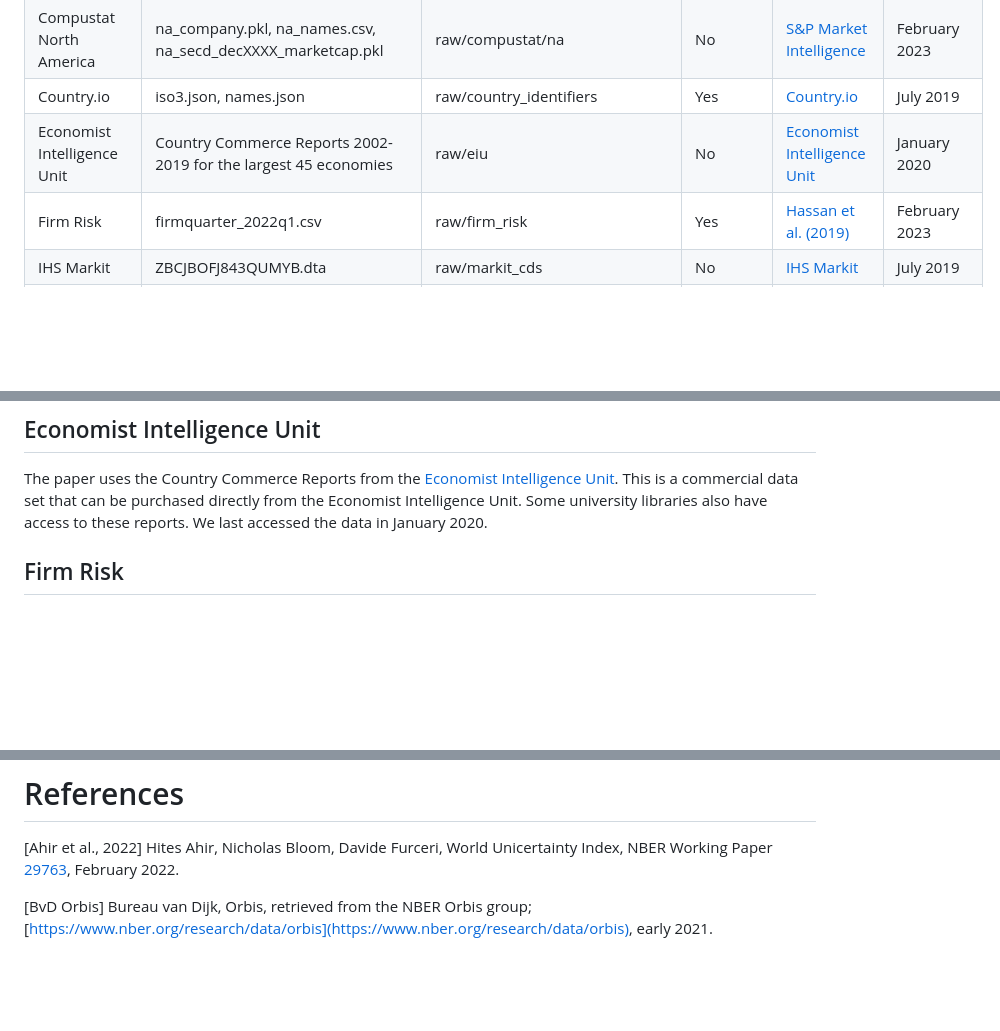
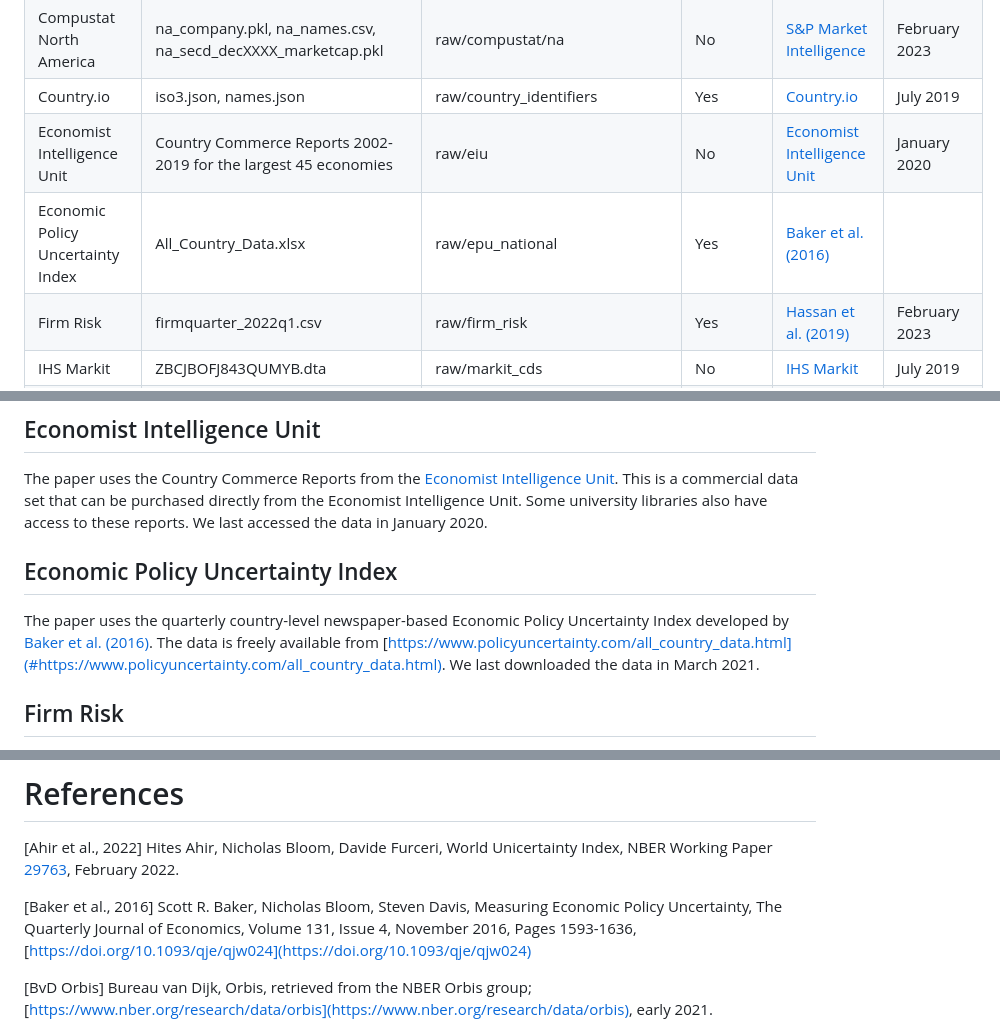
Before and after one commit to mschwedeler/countryrisk, a Markdown page: README.md, 3 parts joined by grey strips. Rendered like a GitHub page; blank space fills up the shorter version.

Commit message:
updated citation

```diff
--- a/README.md
+++ b/README.md
@@ -93,6 +93,7 @@ Compustat Global | global_company.pkl, global_names.csv, global_secd_decXXXX_mar
 Compustat North America | na_company.pkl, na_names.csv, na_secd_decXXXX_marketcap.pkl | raw/compustat/na | No | [S&P Market Intelligence](#compustat) | February 2023
 Country.io | iso3.json, names.json | raw/country_identifiers | Yes | [Country.io](#countryio) | July 2019
 Economist Intelligence Unit | Country Commerce Reports 2002-2019 for the largest 45 economies | raw/eiu | No | [Economist Intelligence Unit](#eiu) | January 2020
+Economic Policy Uncertainty Index | All_Country_Data.xlsx | raw/epu_national | Yes | [Baker et al. (2016)](#bakeretal2016)
 Firm Risk | firmquarter_2022q1.csv | raw/firm_risk | Yes | [Hassan et al. (2019)](#hassanetal2019) | February 2023
 IHS Markit | ZBCJBOFJ843QUMYB.dta | raw/markit_cds | No | [IHS Markit](#ihsmarkit) | July 2019
 IMF Balance of Payments Statistics (BOPS) | BOP_02-21-2021 20-53-42-00_timeSeries | raw/imf_capitalflows | Yes | [IMF BOPS](#imfbops) | February 2021
@@ -126,6 +127,10 @@ The paper uses data provided by [Country.io](#countryio2019) to consistently mov
 ## Economist Intelligence Unit
 
 The paper uses the Country Commerce Reports from the [Economist Intelligence Unit](#eiu). This is a commercial data set that can be purchased directly from the Economist Intelligence Unit. Some university libraries also have access to these reports. We last accessed the data in January 2020.
+
+## Economic Policy Uncertainty Index
+
+The paper uses the quarterly country-level newspaper-based Economic Policy Uncertainty Index developed by [Baker et al. (2016)](#bakeretal2016). The data is freely available from [https://www.policyuncertainty.com/all_country_data.html](#https://www.policyuncertainty.com/all_country_data.html). We last downloaded the data in March 2021.
 
 ## Firm Risk
 
@@ -185,6 +190,8 @@ We gratefully acknowledge Thomas Rauter, whose prior work [(Rauter, 2020)](#raut
 
 <a id="ahir2021">[Ahir et al., 2022]</a> Hites Ahir, Nicholas Bloom, Davide Furceri, World Unicertainty Index, NBER Working Paper [29763](https://www.nber.org/papers/w29763), February 2022.
 
+<a id="bakeretal2016">[Baker et al., 2016]</a> Scott R. Baker, Nicholas Bloom, Steven Davis, Measuring Economic Policy Uncertainty, The Quarterly Journal of Economics, Volume 131, Issue 4, November 2016, Pages 1593-1636, [https://doi.org/10.1093/qje/qjw024](https://doi.org/10.1093/qje/qjw024)
+
 <a id="bvdorbis">[BvD Orbis]</a> Bureau van Dijk, Orbis, retrieved from the NBER Orbis group; [https://www.nber.org/research/data/orbis](https://www.nber.org/research/data/orbis), early 2021.
 
 <a id="cfnai">[CFNAI]</a> Federal Reserve Bank of Chicago, Chicago Fed National Activity Index (CFNAI), retrieved from the Federal Reserve Bank of Chicago; [https://www.chicagofed.org/research/data/cfnai/historical-data](https://www.chicagofed.org/research/data/cfnai/historical-data), December 22, 2020.
```
